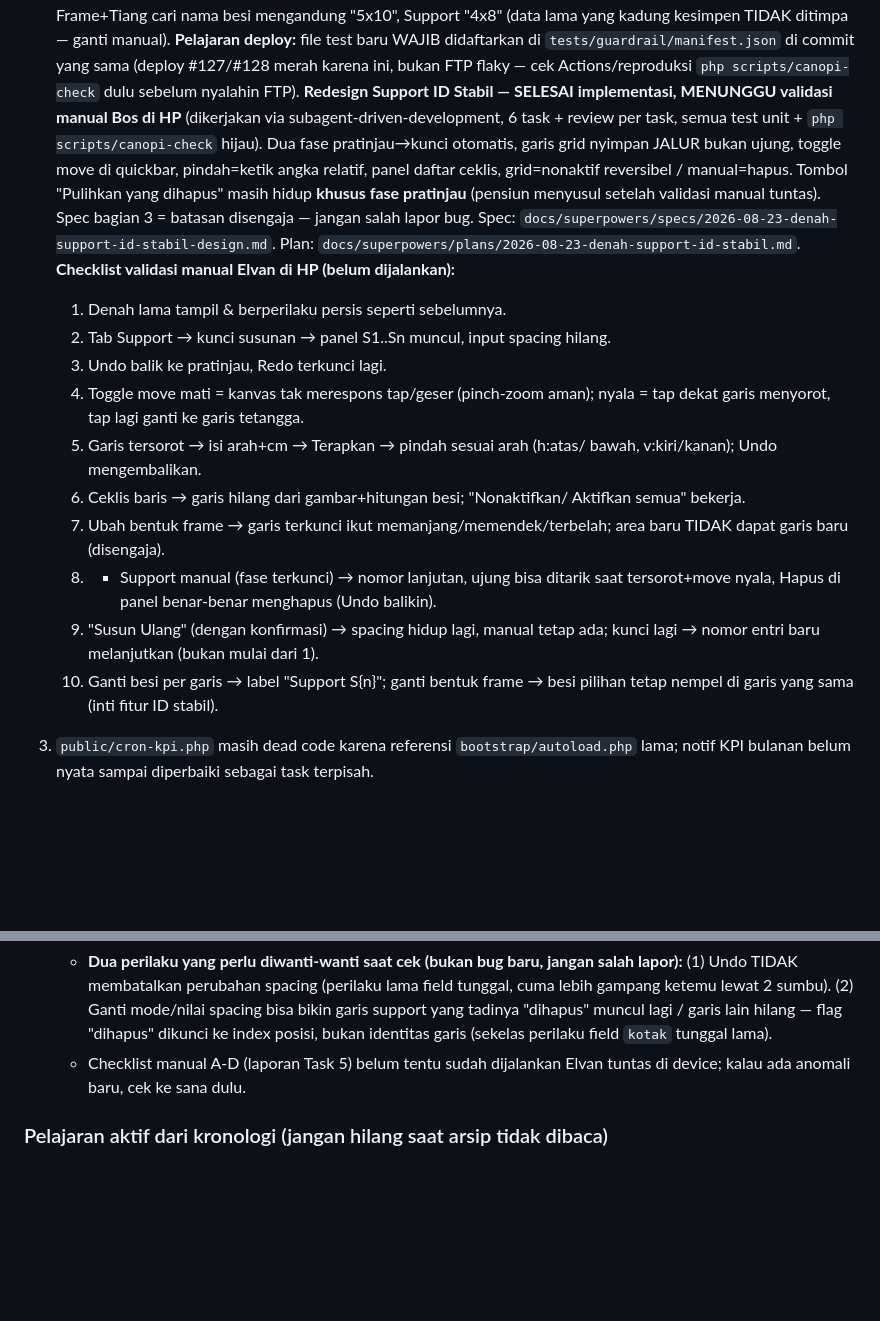
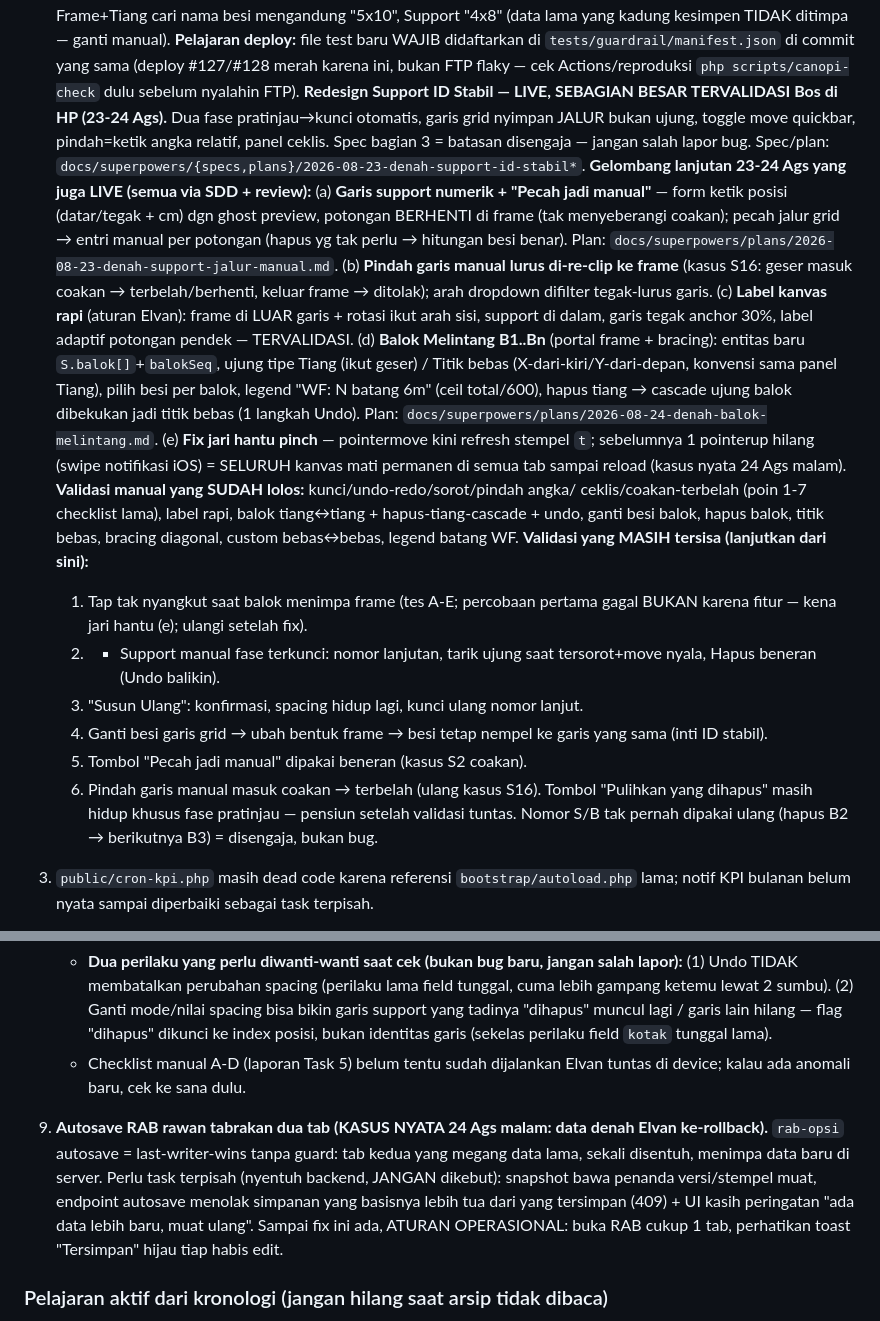
Before and after one commit to elvanrivaldi43-droid/canopi-app, a Markdown page: CLAUDE.md, 2 parts joined by grey strips. Drawn GitHub-style; blank space fills up the shorter version.

Commit message:
docs: antrian fix autosave multi-tab + update status validasi denah 23-24 Ags
Co-Authored-By: Claude Fable 5 <noreply@anthropic.com>
Claude-Session: https://claude.ai/code/session_014Wy2WpdSVjJExq2DUMPfuh

```diff
--- a/CLAUDE.md
+++ b/CLAUDE.md
@@ -285,35 +285,48 @@ Proyek referensi: alderon 51m², harga jual Rp 41 juta.
    `tests/guardrail/manifest.json` di commit yang sama (deploy #127/#128 merah
    karena ini, bukan FTP flaky — cek Actions/reproduksi `php scripts/canopi-check`
    dulu sebelum nyalahin FTP).
-   **Redesign Support ID Stabil — SELESAI implementasi, MENUNGGU validasi
-   manual Bos di HP** (dikerjakan via subagent-driven-development, 6 task +
-   review per task, semua test unit + `php scripts/canopi-check` hijau).
-   Dua fase pratinjau→kunci otomatis, garis grid nyimpan JALUR bukan ujung,
-   toggle move di quickbar, pindah=ketik angka relatif, panel daftar ceklis,
-   grid=nonaktif reversibel / manual=hapus. Tombol "Pulihkan yang dihapus"
-   masih hidup **khusus fase pratinjau** (pensiun menyusul setelah validasi
-   manual tuntas). Spec bagian 3 = batasan disengaja — jangan salah lapor bug.
-   Spec: `docs/superpowers/specs/2026-08-23-denah-support-id-stabil-design.md`.
-   Plan: `docs/superpowers/plans/2026-08-23-denah-support-id-stabil.md`.
-   **Checklist validasi manual Elvan di HP (belum dijalankan):**
-   1. Denah lama tampil & berperilaku persis seperti sebelumnya.
-   2. Tab Support → kunci susunan → panel S1..Sn muncul, input spacing hilang.
-   3. Undo balik ke pratinjau, Redo terkunci lagi.
-   4. Toggle move mati = kanvas tak merespons tap/geser (pinch-zoom aman);
-      nyala = tap dekat garis menyorot, tap lagi ganti ke garis tetangga.
-   5. Garis tersorot → isi arah+cm → Terapkan → pindah sesuai arah (h:atas/
-      bawah, v:kiri/kanan); Undo mengembalikan.
-   6. Ceklis baris → garis hilang dari gambar+hitungan besi; "Nonaktifkan/
-      Aktifkan semua" bekerja.
-   7. Ubah bentuk frame → garis terkunci ikut memanjang/memendek/terbelah;
-      area baru TIDAK dapat garis baru (disengaja).
-   8. + Support manual (fase terkunci) → nomor lanjutan, ujung bisa ditarik
-      saat tersorot+move nyala, Hapus di panel benar-benar menghapus (Undo
-      balikin).
-   9. "Susun Ulang" (dengan konfirmasi) → spacing hidup lagi, manual tetap
-      ada; kunci lagi → nomor entri baru melanjutkan (bukan mulai dari 1).
-   10. Ganti besi per garis → label "Support S{n}"; ganti bentuk frame →
-       besi pilihan tetap nempel di garis yang sama (inti fitur ID stabil).
+   **Redesign Support ID Stabil — LIVE, SEBAGIAN BESAR TERVALIDASI Bos di HP
+   (23-24 Ags).** Dua fase pratinjau→kunci otomatis, garis grid nyimpan JALUR
+   bukan ujung, toggle move quickbar, pindah=ketik angka relatif, panel ceklis.
+   Spec bagian 3 = batasan disengaja — jangan salah lapor bug. Spec/plan:
+   `docs/superpowers/{specs,plans}/2026-08-23-denah-support-id-stabil*`.
+   **Gelombang lanjutan 23-24 Ags yang juga LIVE (semua via SDD + review):**
+   (a) **Garis support numerik + "Pecah jadi manual"** — form ketik posisi
+   (datar/tegak + cm) dgn ghost preview, potongan BERHENTI di frame (tak
+   menyeberangi coakan); pecah jalur grid → entri manual per potongan (hapus
+   yg tak perlu → hitungan besi benar). Plan:
+   `docs/superpowers/plans/2026-08-23-denah-support-jalur-manual.md`.
+   (b) **Pindah garis manual lurus di-re-clip ke frame** (kasus S16: geser
+   masuk coakan → terbelah/berhenti, keluar frame → ditolak); arah dropdown
+   difilter tegak-lurus garis. (c) **Label kanvas rapi** (aturan Elvan): frame
+   di LUAR garis + rotasi ikut arah sisi, support di dalam, garis tegak anchor
+   30%, label adaptif potongan pendek — TERVALIDASI. (d) **Balok Melintang
+   B1..Bn** (portal frame + bracing): entitas baru `S.balok[]`+`balokSeq`,
+   ujung tipe Tiang (ikut geser) / Titik bebas (X-dari-kiri/Y-dari-depan,
+   konvensi sama panel Tiang), pilih besi per balok, legend "WF: N batang 6m"
+   (ceil total/600), hapus tiang → cascade ujung balok dibekukan jadi titik
+   bebas (1 langkah Undo). Plan:
+   `docs/superpowers/plans/2026-08-24-denah-balok-melintang.md`.
+   (e) **Fix jari hantu pinch** — pointermove kini refresh stempel `t`;
+   sebelumnya 1 pointerup hilang (swipe notifikasi iOS) = SELURUH kanvas mati
+   permanen di semua tab sampai reload (kasus nyata 24 Ags malam).
+   **Validasi manual yang SUDAH lolos:** kunci/undo-redo/sorot/pindah angka/
+   ceklis/coakan-terbelah (poin 1-7 checklist lama), label rapi, balok
+   tiang↔tiang + hapus-tiang-cascade + undo, ganti besi balok, hapus balok,
+   titik bebas, bracing diagonal, custom bebas↔bebas, legend batang WF.
+   **Validasi yang MASIH tersisa (lanjutkan dari sini):**
+   1. Tap tak nyangkut saat balok menimpa frame (tes A-E; percobaan pertama
+      gagal BUKAN karena fitur — kena jari hantu (e); ulangi setelah fix).
+   2. + Support manual fase terkunci: nomor lanjutan, tarik ujung saat
+      tersorot+move nyala, Hapus beneran (Undo balikin).
+   3. "Susun Ulang": konfirmasi, spacing hidup lagi, kunci ulang nomor lanjut.
+   4. Ganti besi garis grid → ubah bentuk frame → besi tetap nempel ke garis
+      yang sama (inti ID stabil).
+   5. Tombol "Pecah jadi manual" dipakai beneran (kasus S2 coakan).
+   6. Pindah garis manual masuk coakan → terbelah (ulang kasus S16).
+   Tombol "Pulihkan yang dihapus" masih hidup khusus fase pratinjau — pensiun
+   setelah validasi tuntas. Nomor S/B tak pernah dipakai ulang (hapus B2 →
+   berikutnya B3) = disengaja, bukan bug.
 3. `public/cron-kpi.php` masih dead code karena referensi
    `bootstrap/autoload.php` lama; notif KPI bulanan belum nyata sampai diperbaiki
    sebagai task terpisah.
@@ -367,6 +380,14 @@ Proyek referensi: alderon 51m², harga jual Rp 41 juta.
      identitas garis (sekelas perilaku field `kotak` tunggal lama).
    - Checklist manual A-D (laporan Task 5) belum tentu sudah dijalankan Elvan
      tuntas di device; kalau ada anomali baru, cek ke sana dulu.
+9. **Autosave RAB rawan tabrakan dua tab (KASUS NYATA 24 Ags malam: data denah
+   Elvan ke-rollback).** `rab-opsi` autosave = last-writer-wins tanpa guard:
+   tab kedua yang megang data lama, sekali disentuh, menimpa data baru di
+   server. Perlu task terpisah (nyentuh backend, JANGAN dikebut): snapshot
+   bawa penanda versi/stempel muat, endpoint autosave menolak simpanan yang
+   basisnya lebih tua dari yang tersimpan (409) + UI kasih peringatan "ada
+   data lebih baru, muat ulang". Sampai fix ini ada, ATURAN OPERASIONAL:
+   buka RAB cukup 1 tab, perhatikan toast "Tersimpan" hijau tiap habis edit.
 
 ### Pelajaran aktif dari kronologi (jangan hilang saat arsip tidak dibaca)
 
```
